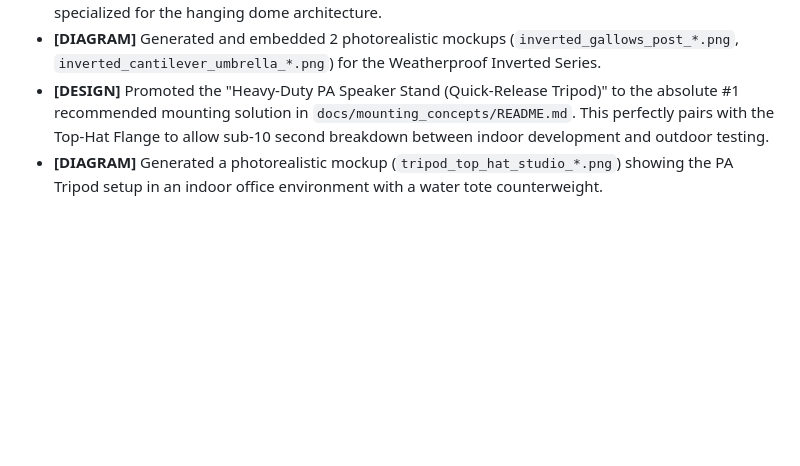
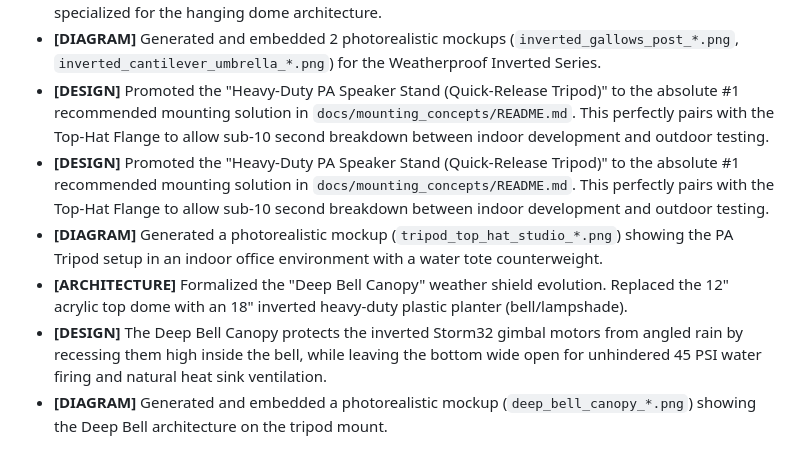
Before and after one commit to main-salman/dropMosquitoes, a Markdown page: docs/HISTORY.md, the part around the change. Drawn GitHub-style; blank space fills up the shorter version.

```diff
--- a/docs/HISTORY.md
+++ b/docs/HISTORY.md
@@ -231,4 +231,8 @@
 - **[DESIGN]** Added "Part 3: The Weatherproof Inverted Series" to `docs/mounting_concepts/README.md`. Includes the "Inverted Gallows Telescoping Post" and "Inverted Cantilever Umbrella Conversion" specialized for the hanging dome architecture.
 - **[DIAGRAM]** Generated and embedded 2 photorealistic mockups (`inverted_gallows_post_*.png`, `inverted_cantilever_umbrella_*.png`) for the Weatherproof Inverted Series.
 - **[DESIGN]** Promoted the "Heavy-Duty PA Speaker Stand (Quick-Release Tripod)" to the absolute #1 recommended mounting solution in `docs/mounting_concepts/README.md`. This perfectly pairs with the Top-Hat Flange to allow sub-10 second breakdown between indoor development and outdoor testing.
+- **[DESIGN]** Promoted the "Heavy-Duty PA Speaker Stand (Quick-Release Tripod)" to the absolute #1 recommended mounting solution in `docs/mounting_concepts/README.md`. This perfectly pairs with the Top-Hat Flange to allow sub-10 second breakdown between indoor development and outdoor testing.
 - **[DIAGRAM]** Generated a photorealistic mockup (`tripod_top_hat_studio_*.png`) showing the PA Tripod setup in an indoor office environment with a water tote counterweight.
+- **[ARCHITECTURE]** Formalized the "Deep Bell Canopy" weather shield evolution. Replaced the 12" acrylic top dome with an 18" inverted heavy-duty plastic planter (bell/lampshade).
+- **[DESIGN]** The Deep Bell Canopy protects the inverted Storm32 gimbal motors from angled rain by recessing them high inside the bell, while leaving the bottom wide open for unhindered 45 PSI water firing and natural heat sink ventilation.
+- **[DIAGRAM]** Generated and embedded a photorealistic mockup (`deep_bell_canopy_*.png`) showing the Deep Bell architecture on the tripod mount.
```
Also changed, not shown: docs/mounting_concepts/README.md (+39 -0 lines), project_history.md (+5 -0 lines), docs/mounting_concepts/images/deep_bell_canopy_1779070506966.png (added).
